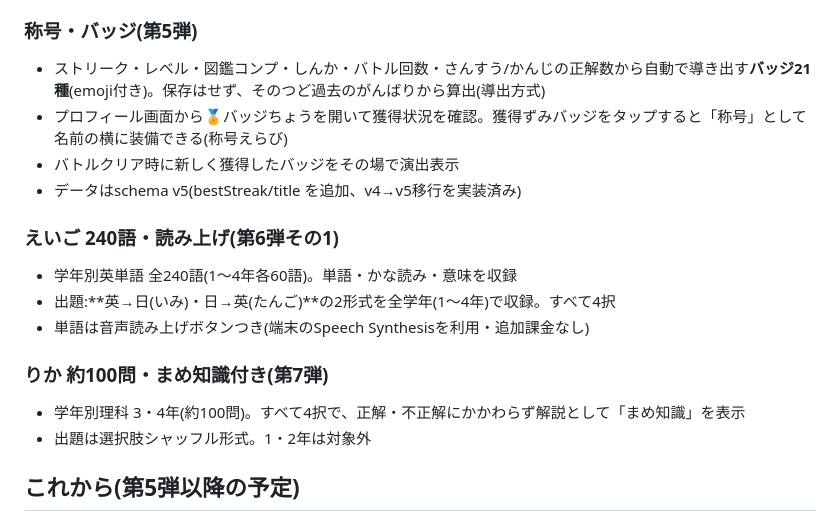
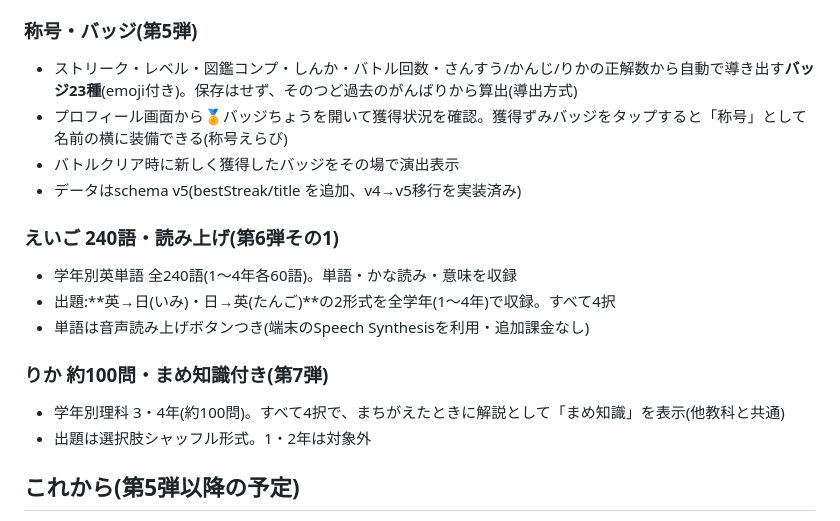
Before and after one commit to takagifamilyclinic-source/manabi-quest, a Markdown page: README.md, the part around the change. Drawn GitHub-style.

Commit message:
docs: README修正 まめ知識は不正解時のみ表示/バッジ21→23(りか正解数を反映)

```diff
--- a/README.md
+++ b/README.md
@@ -49,7 +49,7 @@
 - 部首の出題文は「ぶしゅは どれ?」、画数の出題文は「何画?」で統一。すべて4択
 
 ### 称号・バッジ(第5弾)
-- ストリーク・レベル・図鑑コンプ・しんか・バトル回数・さんすう/かんじの正解数から自動で導き出す**バッジ21種**(emoji付き)。保存はせず、そのつど過去のがんばりから算出(導出方式)
+- ストリーク・レベル・図鑑コンプ・しんか・バトル回数・さんすう/かんじ/りかの正解数から自動で導き出す**バッジ23種**(emoji付き)。保存はせず、そのつど過去のがんばりから算出(導出方式)
 - プロフィール画面から🏅バッジちょうを開いて獲得状況を確認。獲得ずみバッジをタップすると「称号」として名前の横に装備できる(称号えらび)
 - バトルクリア時に新しく獲得したバッジをその場で演出表示
 - データはschema v5(bestStreak/title を追加、v4→v5移行を実装済み)
@@ -60,7 +60,7 @@
 - 単語は音声読み上げボタンつき(端末のSpeech Synthesisを利用・追加課金なし)
 
 ### りか 約100問・まめ知識付き(第7弾)
-- 学年別理科 3・4年(約100問)。すべて4択で、正解・不正解にかかわらず解説として「まめ知識」を表示
+- 学年別理科 3・4年(約100問)。すべて4択で、まちがえたときに解説として「まめ知識」を表示(他教科と共通)
 - 出題は選択肢シャッフル形式。1・2年は対象外
 
 ## これから(第5弾以降の予定)
```
